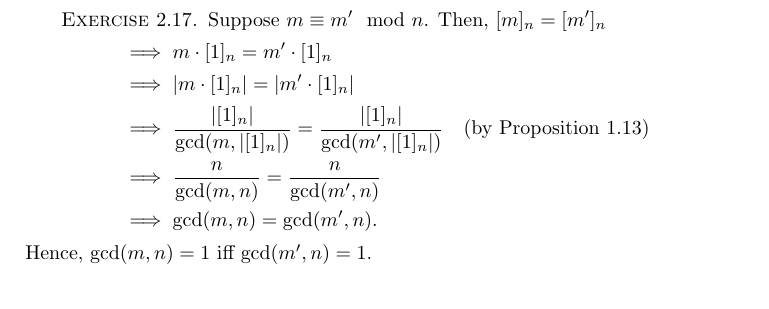
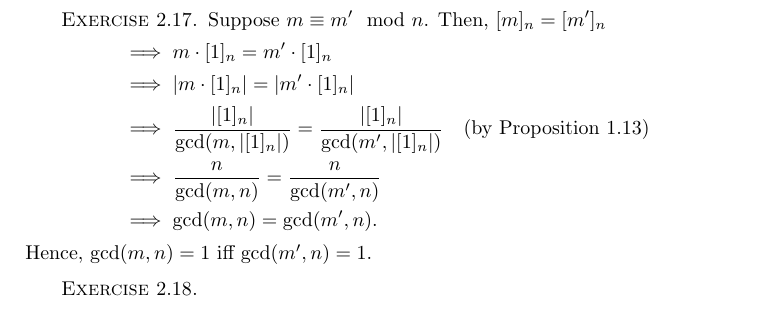
Before and after one commit to vishallama/algebra-chapter0, a LaTeX thesis (main.tex, which reads chapters/groups-first-encounter.tex): part of page 31 of 31, cut so that both start at the same text. Compiled offline with pdfLaTeX.

Commit message:
TODO - Chapter II: Ex 2.18

```diff
--- a/chapters/groups-first-encounter.tex
+++ b/chapters/groups-first-encounter.tex
@@ -574,3 +574,7 @@ Suppose $m \equiv m' \mod n$. Then, $[m]_n = [m']_n$
 \end{align*}
 Hence, $\gcd(m, n) = 1$ iff $\gcd(m', n) = 1$.
 \end{xca}
+
+\begin{xca}
+% TODO - Chapter II: Ex 2.18
+\end{xca}
```
Also changed, not shown: main.pdf.
